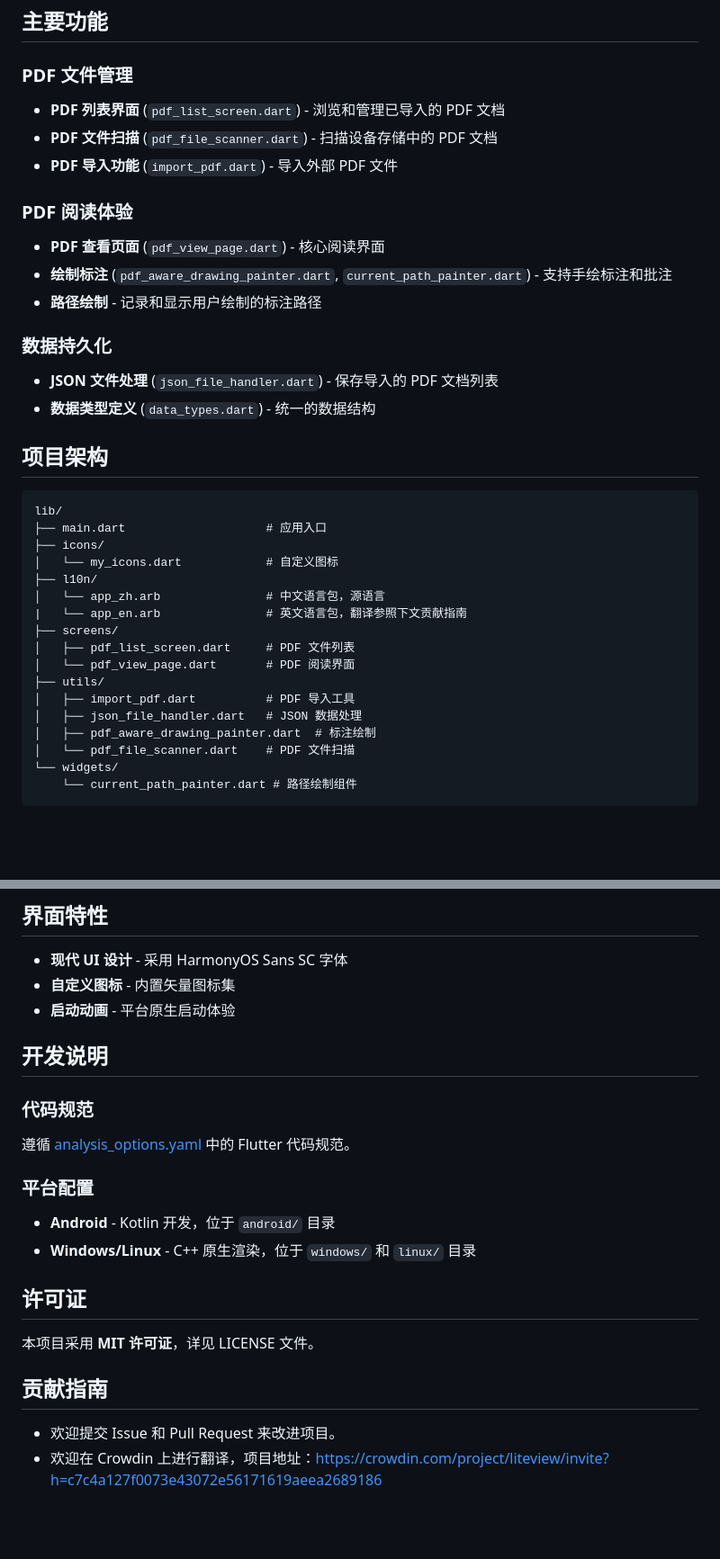
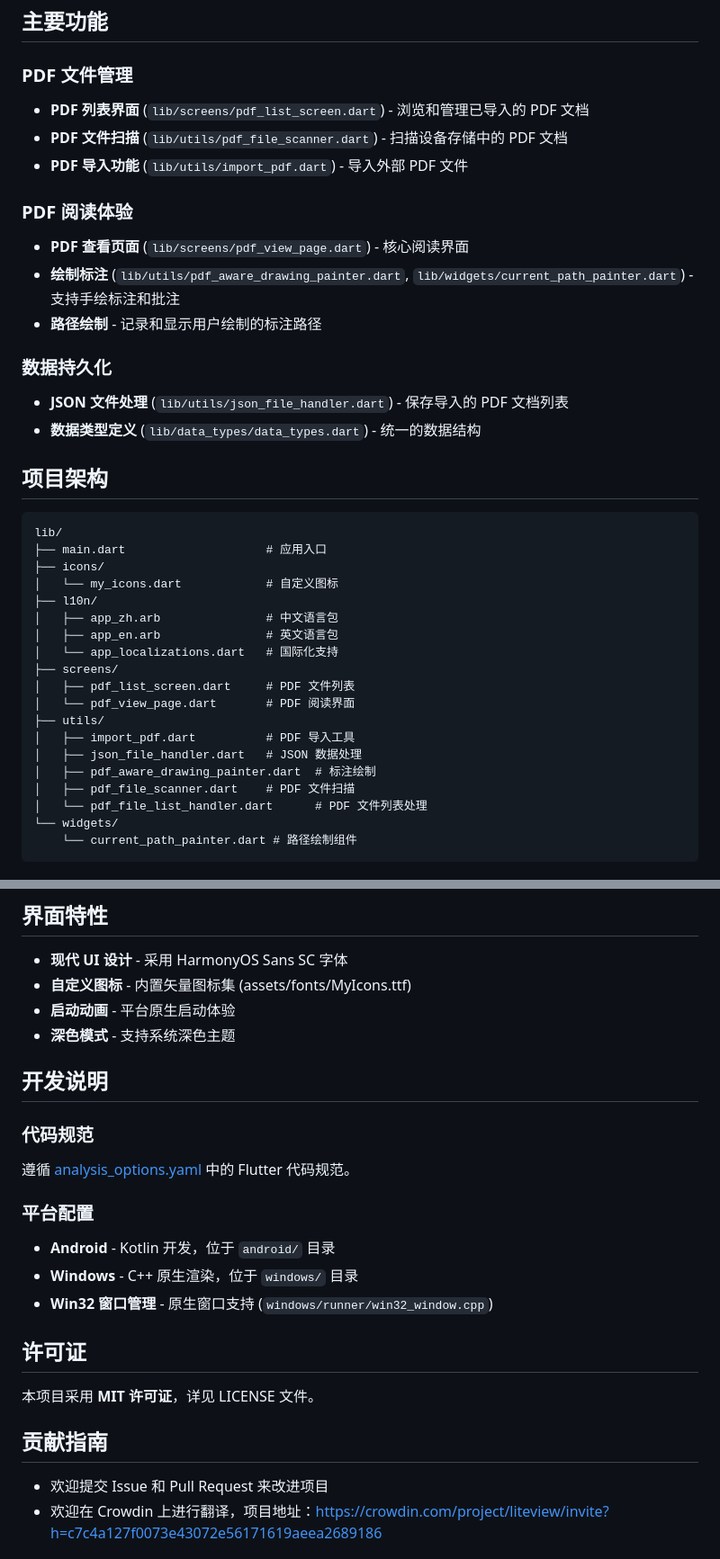
Before and after one commit to Devode/LiteView, a Markdown page: README.md, 2 parts joined by grey strips. Shown at 90% size. Drawn GitHub-style; blank space fills up the shorter version.

````diff
--- a/README.md
+++ b/README.md
@@ -12,18 +12,18 @@
 ## 主要功能
 
 ### PDF 文件管理
-- **PDF 列表界面** (`pdf_list_screen.dart`) - 浏览和管理已导入的 PDF 文档
-- **PDF 文件扫描** (`pdf_file_scanner.dart`) - 扫描设备存储中的 PDF 文档
-- **PDF 导入功能** (`import_pdf.dart`) - 导入外部 PDF 文件
+- **PDF 列表界面** (`lib/screens/pdf_list_screen.dart`) - 浏览和管理已导入的 PDF 文档
+- **PDF 文件扫描** (`lib/utils/pdf_file_scanner.dart`) - 扫描设备存储中的 PDF 文档
+- **PDF 导入功能** (`lib/utils/import_pdf.dart`) - 导入外部 PDF 文件
 
 ### PDF 阅读体验
-- **PDF 查看页面** (`pdf_view_page.dart`) - 核心阅读界面
-- **绘制标注** (`pdf_aware_drawing_painter.dart`, `current_path_painter.dart`) - 支持手绘标注和批注
+- **PDF 查看页面** (`lib/screens/pdf_view_page.dart`) - 核心阅读界面
+- **绘制标注** (`lib/utils/pdf_aware_drawing_painter.dart`, `lib/widgets/current_path_painter.dart`) - 支持手绘标注和批注
 - **路径绘制** - 记录和显示用户绘制的标注路径
 
 ### 数据持久化
-- **JSON 文件处理** (`json_file_handler.dart`) - 保存导入的 PDF 文档列表
-- **数据类型定义** (`data_types.dart`) - 统一的数据结构
+- **JSON 文件处理** (`lib/utils/json_file_handler.dart`) - 保存导入的 PDF 文档列表
+- **数据类型定义** (`lib/data_types/data_types.dart`) - 统一的数据结构
 
 ## 项目架构
 
@@ -33,8 +33,9 @@ lib/
 ├── icons/
 │   └── my_icons.dart            # 自定义图标
 ├── l10n/
-│   └── app_zh.arb               # 中文语言包，源语言
-|   └── app_en.arb               # 英文语言包，翻译参照下文贡献指南
+│   ├── app_zh.arb               # 中文语言包
+│   ├── app_en.arb               # 英文语言包
+│   └── app_localizations.dart   # 国际化支持
 ├── screens/
 │   ├── pdf_list_screen.dart     # PDF 文件列表
 │   └── pdf_view_page.dart       # PDF 阅读界面
@@ -42,7 +43,8 @@ lib/
 │   ├── import_pdf.dart          # PDF 导入工具
 │   ├── json_file_handler.dart   # JSON 数据处理
 │   ├── pdf_aware_drawing_painter.dart  # 标注绘制
-│   └── pdf_file_scanner.dart    # PDF 文件扫描
+│   ├── pdf_file_scanner.dart    # PDF 文件扫描
+│   └── pdf_file_list_handler.dart      # PDF 文件列表处理
 └── widgets/
     └── current_path_painter.dart # 路径绘制组件
 ```
@@ -95,8 +97,9 @@ flutter build apk --release
 ## 界面特性
 
 - **现代 UI 设计** - 采用 HarmonyOS Sans SC 字体
-- **自定义图标** - 内置矢量图标集
+- **自定义图标** - 内置矢量图标集 (assets/fonts/MyIcons.ttf)
 - **启动动画** - 平台原生启动体验
+- **深色模式** - 支持系统深色主题
 
 ## 开发说明
 
@@ -107,7 +110,8 @@ flutter build apk --release
 ### 平台配置
 
 - **Android** - Kotlin 开发，位于 `android/` 目录
-- **Windows/Linux** - C++ 原生渲染，位于 `windows/` 和 `linux/` 目录
+- **Windows** - C++ 原生渲染，位于 `windows/` 目录
+- **Win32 窗口管理** - 原生窗口支持 (`windows/runner/win32_window.cpp`)
 
 ## 许可证
 
@@ -115,7 +119,7 @@ flutter build apk --release
 
 ## 贡献指南
 
-- 欢迎提交 Issue 和 Pull Request 来改进项目。
+- 欢迎提交 Issue 和 Pull Request 来改进项目
 - 欢迎在 Crowdin 上进行翻译，项目地址：https://crowdin.com/project/liteview/invite?h=c7c4a127f0073e43072e56171619aeea2689186
 
 ## 联系方式
````
